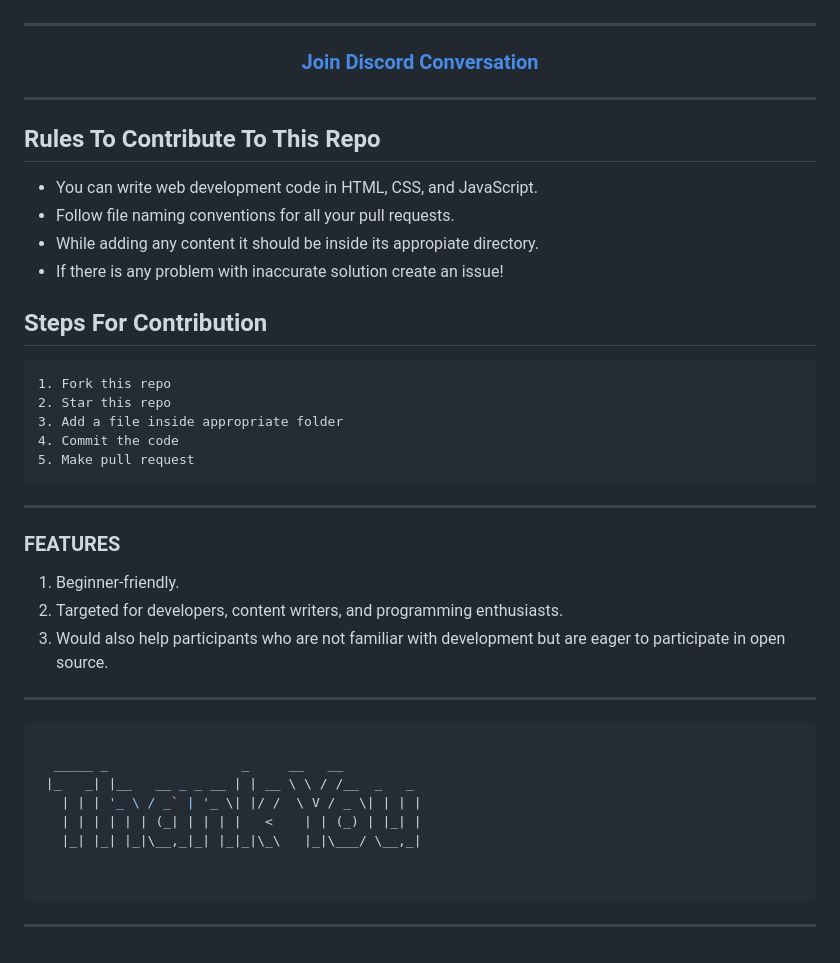
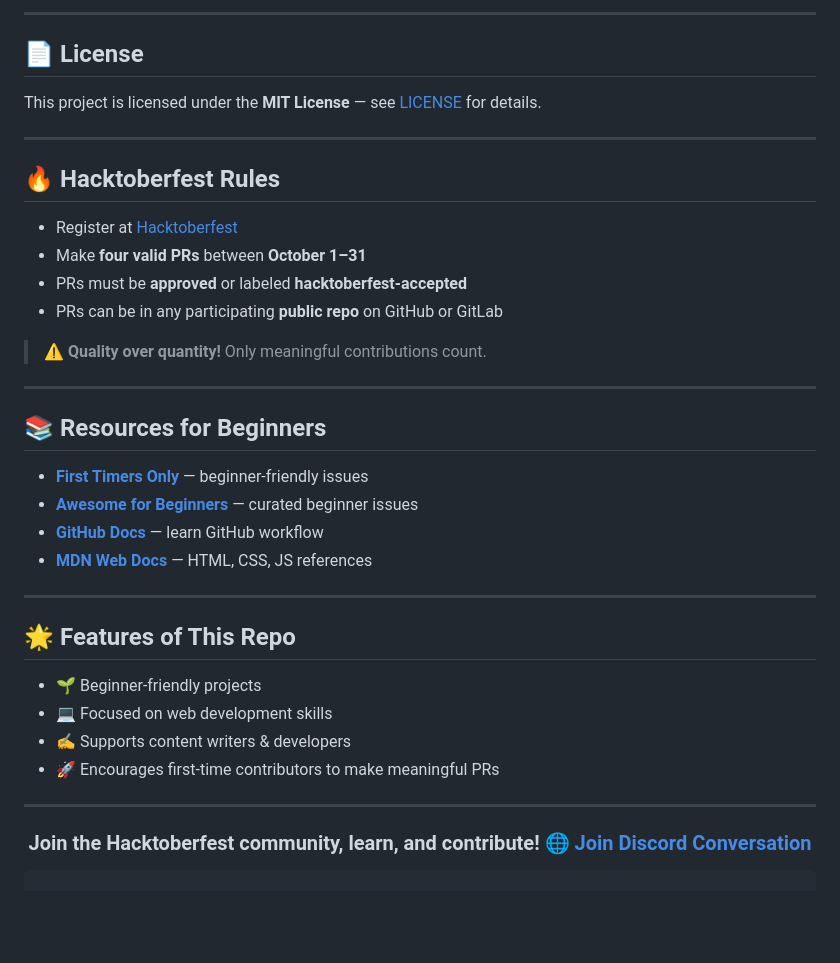
Before and after one commit to jineshnagori/DevBlog, a Markdown page: README.md, the part around the change printed below. Rendered like a GitHub page; blank space fills up the shorter version.

````diff
--- a/README.md
+++ b/README.md
@@ -64,48 +85,44 @@ For your PR to count it must be:
+---
+
+## 📄 License
+
+This project is licensed under the **MIT License** — see [LICENSE](LICENSE) for details.
+
+---
+
+## 🔥 Hacktoberfest Rules
+
+- Register at [Hacktoberfest](https://hacktoberfest.com/)
+- Make **four valid PRs** between **October 1–31**
+- PRs must be **approved** or labeled **hacktoberfest-accepted**
+- PRs can be in any participating **public repo** on GitHub or GitLab
+
+> ⚠️ **Quality over quantity!** Only meaningful contributions count.
+
+---
+
+## 📚 Resources for Beginners
+
+- [**First Timers Only**](https://www.firsttimersonly.com/) — beginner-friendly issues
+- [**Awesome for Beginners**](https://github.com/mungell/awesome-for-beginners) — curated beginner issues
+- [**GitHub Docs**](https://docs.github.com/en) — learn GitHub workflow
+- [**MDN Web Docs**](https://developer.mozilla.org/) — HTML, CSS, JS references
+
+---
+
+## 🌟 Features of This Repo
+
+- 🌱 Beginner-friendly projects
+- 💻 Focused on web development skills
+- ✍️ Supports content writers & developers
+- 🚀 Encourages first-time contributors to make meaningful PRs
 
 ---
 
 <h3 align="center">
-    <a href="https://discord.com/invite/hacktoberfest/">
-       Join Discord Conversation
-    </a>
+Join the Hacktoberfest community, learn, and contribute! 🌐
+<a href="https://discord.com/invite/hacktoberfest/" style="color:#4A90E2;">Join Discord Conversation</a>
 </h3>
-
----
-
-## Rules To Contribute To This Repo
-
-- You can write web development code in HTML, CSS, and JavaScript.
-- Follow file naming conventions for all your pull requests.
-- While adding any content it should be inside its appropiate directory.
-- If there is any problem with inaccurate solution create an issue!
-
-## Steps For Contribution
-
-    1. Fork this repo
-    2. Star this repo
-    3. Add a file inside appropriate folder
-    4. Commit the code
-    5. Make pull request
-
----
-
-### FEATURES
-
-1. Beginner-friendly.
-2. Targeted for developers, content writers, and programming enthusiasts.
-3. Would also help participants who are not familiar with development but are eager to participate in open source.
-
----
-
-```javascript
-
-  _____ _                 _     __   __
- |_   _| |__   __ _ _ __ | | __ \ \ / /__  _   _
-   | | | '_ \ / _` | '_ \| |/ /  \ V / _ \| | | |
-   | | | | | | (_| | | | |   <    | | (_) | |_| |
-   |_| |_| |_|\__,_|_| |_|_|\_\   |_|\___/ \__,_|
 
 
 ```
-
----
````
Also changed, not shown: other parts of README.md (+71 -50 lines).
